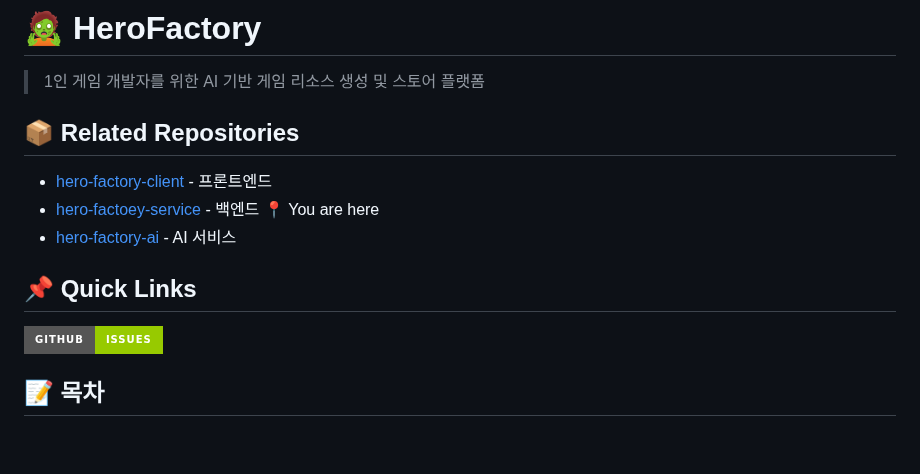
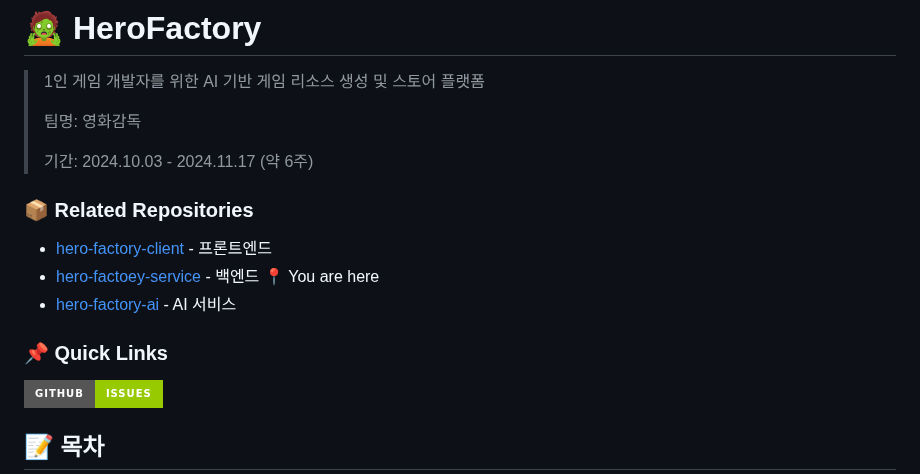
Before and after one commit to AI-Team-02/hero-factoey-service, a Markdown page: README.md, the part around one of its changes. Drawn GitHub-style; badges without logos; blank space fills up the shorter version.

```diff
--- a/README.md
+++ b/README.md
@@ -1,13 +1,16 @@
 # 🧟 HeroFactory
 > 1인 게임 개발자를 위한 AI 기반 게임 리소스 생성 및 스토어 플랫폼
+>
+> 팀명: 영화감독
+>
+> 기간: 2024.10.03 - 2024.11.17 (약 6주)
 
-
-## 📦 Related Repositories
+### 📦 Related Repositories
 - [hero-factory-client](https://github.com/AI-Team-02/hero-factory-client) - 프론트엔드
 - [hero-factoey-service](https://github.com/AI-Team-02/hero-factoey-service) - 백엔드 📍 You are here
 - [hero-factory-ai](https://github.com/AI-Team-02/hero-factory-ai) - AI 서비스
 
-## 📌 Quick Links
+### 📌 Quick Links
 [![GitHub Issues](https://img.shields.io/badge/GitHub-Issues-green?style=for-the-badge&logo=github)](https://github.com/AI-Team-02/hero-factoey-service/issues?q=is%3Aissue+is%3Aclosed)
 
 
```
Also changed, not shown: other parts of README.md (+7 -7 lines).
